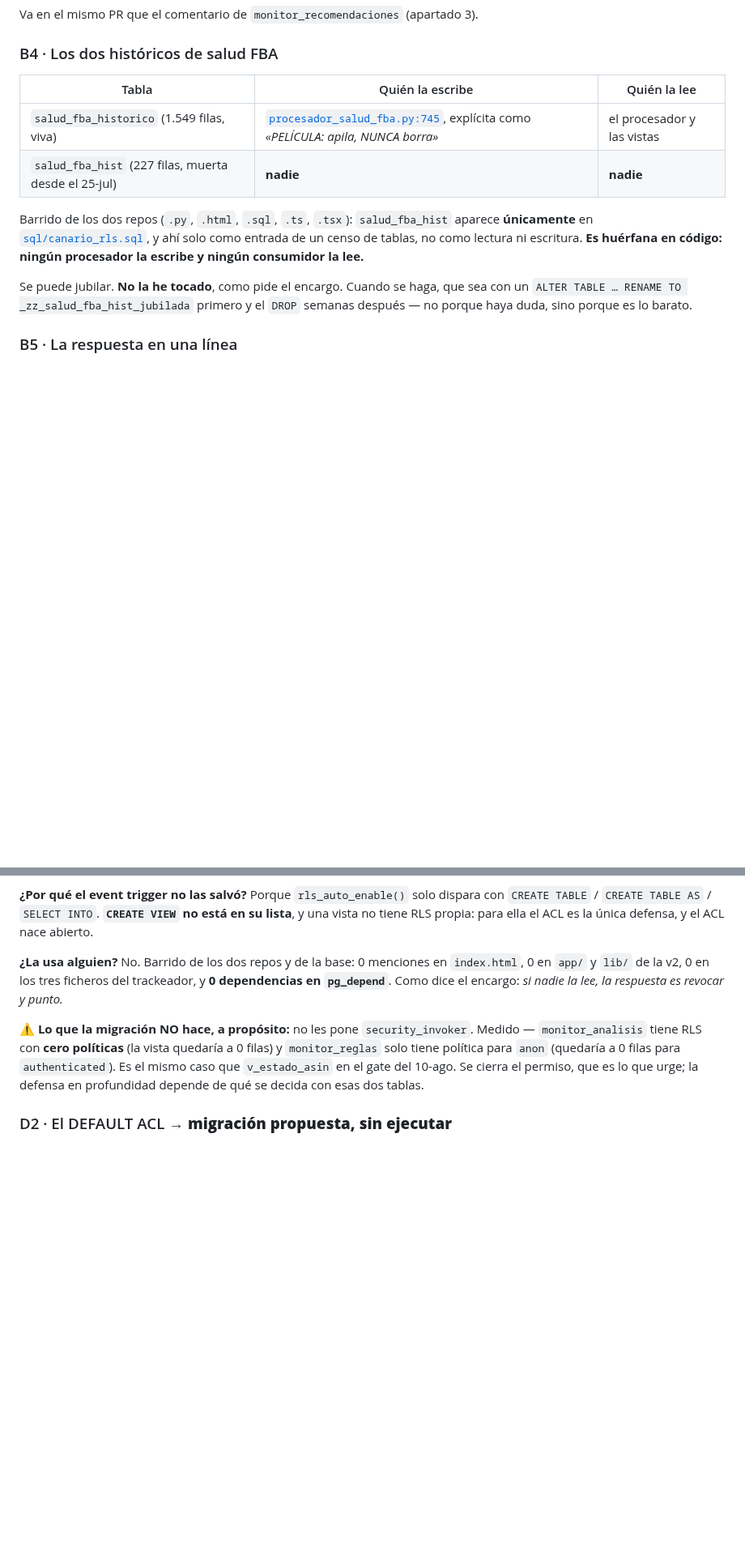
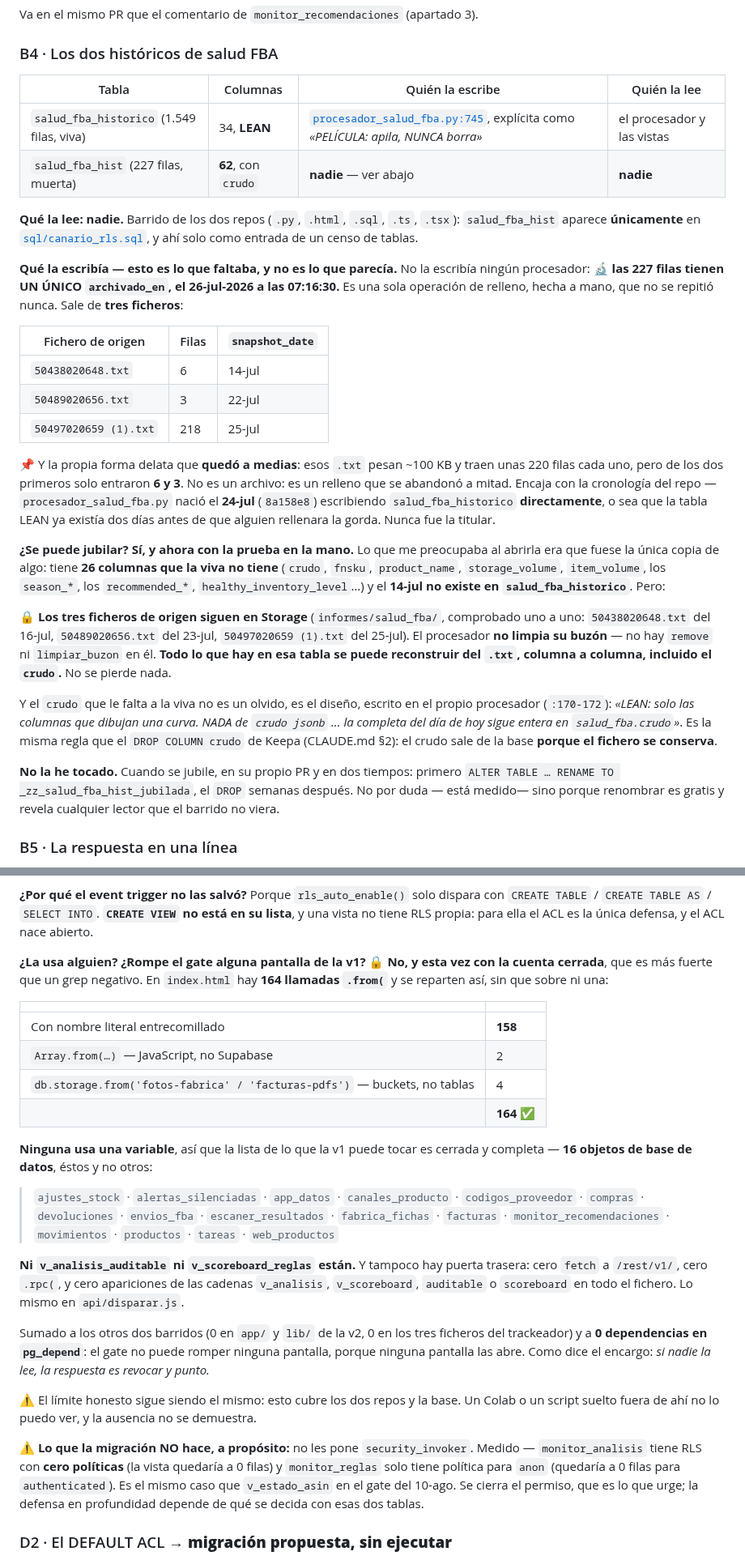
Before and after one commit to Moloka-Store/moloka-app, a Markdown page: RESPUESTA_ENCARGO_TRACKEADOR_11ago.md, 2 parts joined by grey strips. Shown at 81% size. Rendered like a GitHub page; blank space fills up the shorter version.

Commit message:
Cerrar las dos cosas que faltaban: barrido de las vistas y B4
1) El gate de D1 no rompe ninguna pantalla de la v1, y ahora con cuenta
   cerrada en vez de un grep negativo: index.html tiene 164 llamadas .from(
   = 158 literales + 2 Array.from (JS) + 4 db.storage.from (buckets).
   Ninguna usa variable, asi que la lista de lo que la v1 puede tocar es
   completa: 16 objetos, y ni v_analisis_auditable ni v_scoreboard_reglas
   estan. Cero fetch a /rest/v1/, cero .rpc(.

2) B4 abierto de verdad. salud_fba_hist NO la escribia ningun procesador:
   las 227 filas comparten UN solo archivado_en (26-jul 07:16:30), o sea
   una operacion manual unica que ademas quedo a medias (6 y 3 filas de
   ficheros que traen ~220). La LEAN salud_fba_historico ya existia desde
   el 24-jul: la gorda nunca fue la titular.

   Se puede jubilar, y no por descarte sino medido: tiene 26 columnas que
   la viva no tiene (incluido crudo) y el 14-jul solo existe ahi, PERO sus
   tres ficheros de origen siguen en informes/salud_fba/ y el procesador no
   limpia su buzon. Se reconstruye entera desde Storage.

Co-Authored-By: Claude Opus 5 <noreply@anthropic.com>

```diff
--- a/RESPUESTA_ENCARGO_TRACKEADOR_11ago.md
+++ b/RESPUESTA_ENCARGO_TRACKEADOR_11ago.md
@@ -240,19 +240,50 @@ Va en el mismo PR que el comentario de `monitor_recomendaciones` (apartado 3).
 
 ### B4 · Los dos históricos de salud FBA
 
-| Tabla | Quién la escribe | Quién la lee |
+| Tabla | Columnas | Quién la escribe | Quién la lee |
+|---|---|---|---|
+| `salud_fba_historico` (1.549 filas, viva) | 34, **LEAN** | [`procesador_salud_fba.py:745`](procesador_salud_fba.py), explícita como *«PELÍCULA: apila, NUNCA borra»* | el procesador y las vistas |
+| `salud_fba_hist` (227 filas, muerta) | **62**, con `crudo` | **nadie** — ver abajo | **nadie** |
+
+**Qué la lee: nadie.** Barrido de los dos repos (`.py`, `.html`, `.sql`, `.ts`, `.tsx`):
+`salud_fba_hist` aparece **únicamente** en [`sql/canario_rls.sql`](sql/canario_rls.sql), y ahí solo
+como entrada de un censo de tablas.
+
+**Qué la escribía — esto es lo que faltaba, y no es lo que parecía.** No la escribía ningún
+procesador: 🔬 **las 227 filas tienen UN ÚNICO `archivado_en`, el 26-jul-2026 a las 07:16:30.**
+Es una sola operación de relleno, hecha a mano, que no se repitió nunca. Sale de **tres ficheros**:
+
+| Fichero de origen | Filas | `snapshot_date` |
 |---|---|---|
-| `salud_fba_historico` (1.549 filas, viva) | [`procesador_salud_fba.py:745`](procesador_salud_fba.py), explícita como *«PELÍCULA: apila, NUNCA borra»* | el procesador y las vistas |
-| `salud_fba_hist` (227 filas, muerta desde el 25-jul) | **nadie** | **nadie** |
+| `50438020648.txt` | 6 | 14-jul |
+| `50489020656.txt` | 3 | 22-jul |
+| `50497020659 (1).txt` | 218 | 25-jul |
 
-Barrido de los dos repos (`.py`, `.html`, `.sql`, `.ts`, `.tsx`): `salud_fba_hist` aparece
-**únicamente** en [`sql/canario_rls.sql`](sql/canario_rls.sql), y ahí solo como entrada de un censo
-de tablas, no como lectura ni escritura. **Es huérfana en código: ningún procesador la escribe y
-ningún consumidor la lee.**
+📌 Y la propia forma delata que **quedó a medias**: esos `.txt` pesan ~100 KB y traen unas 220
+filas cada uno, pero de los dos primeros solo entraron **6 y 3**. No es un archivo: es un relleno
+que se abandonó a mitad. Encaja con la cronología del repo — `procesador_salud_fba.py` nació el
+**24-jul** (`8a158e8`) escribiendo `salud_fba_historico` **directamente**, o sea que la tabla LEAN
+ya existía dos días antes de que alguien rellenara la gorda. Nunca fue la titular.
 
-Se puede jubilar. **No la he tocado**, como pide el encargo. Cuando se haga, que sea con un
-`ALTER TABLE … RENAME TO _zz_salud_fba_hist_jubilada` primero y el `DROP` semanas después — no
-porque haya duda, sino porque es lo barato.
+**¿Se puede jubilar? Sí, y ahora con la prueba en la mano.** Lo que me preocupaba al abrirla era
+que fuese la única copia de algo: tiene **26 columnas que la viva no tiene** (`crudo`, `fnsku`,
+`product_name`, `storage_volume`, `item_volume`, los `season_*`, los `recommended_*`,
+`healthy_inventory_level`…) y el **14-jul no existe en `salud_fba_historico`**. Pero:
+
+🔒 **Los tres ficheros de origen siguen en Storage** (`informes/salud_fba/`, comprobado uno a uno:
+`50438020648.txt` del 16-jul, `50489020656.txt` del 23-jul, `50497020659 (1).txt` del 25-jul). El
+procesador **no limpia su buzón** — no hay `remove` ni `limpiar_buzon` en él. **Todo lo que hay en
+esa tabla se puede reconstruir del `.txt`, columna a columna, incluido el `crudo`.** No se pierde
+nada.
+
+Y el `crudo` que le falta a la viva no es un olvido, es el diseño, escrito en el propio procesador
+(`:170-172`): *«LEAN: solo las columnas que dibujan una curva. NADA de `crudo jsonb` … la completa
+del día de hoy sigue entera en `salud_fba.crudo`»*. Es la misma regla que el `DROP COLUMN crudo` de
+Keepa (CLAUDE.md §2): el crudo sale de la base **porque el fichero se conserva**.
+
+**No la he tocado.** Cuando se jubile, en su propio PR y en dos tiempos: primero
+`ALTER TABLE … RENAME TO _zz_salud_fba_hist_jubilada`, el `DROP` semanas después. No por duda —
+está medido— sino porque renombrar es gratis y revela cualquier lector que el barrido no viera.
 
 ### B5 · La respuesta en una línea
 
@@ -511,9 +542,34 @@ escrito a mano no se parece a eso — se parece a la cuarta, que lleva su `revok
 `CREATE TABLE` / `CREATE TABLE AS` / `SELECT INTO`. **`CREATE VIEW` no está en su lista**, y una
 vista no tiene RLS propia: para ella el ACL es la única defensa, y el ACL nace abierto.
 
-**¿La usa alguien?** No. Barrido de los dos repos y de la base: 0 menciones en `index.html`, 0 en
-`app/` y `lib/` de la v2, 0 en los tres ficheros del trackeador, y **0 dependencias en `pg_depend`**.
-Como dice el encargo: *si nadie la lee, la respuesta es revocar y punto.*
+**¿La usa alguien? ¿Rompe el gate alguna pantalla de la v1?** 🔒 **No, y esta vez con la cuenta
+cerrada**, que es más fuerte que un grep negativo. En `index.html` hay **164 llamadas `.from(`** y
+se reparten así, sin que sobre ni una:
+
+| | |
+|---|---|
+| Con nombre literal entrecomillado | **158** |
+| `Array.from(…)` — JavaScript, no Supabase | 2 |
+| `db.storage.from('fotos-fabrica' / 'facturas-pdfs')` — buckets, no tablas | 4 |
+| | **164** ✅ |
+
+**Ninguna usa una variable**, así que la lista de lo que la v1 puede tocar es cerrada y completa —
+**16 objetos de base de datos**, éstos y no otros:
+
+> `ajustes_stock` · `alertas_silenciadas` · `app_datos` · `canales_producto` · `codigos_proveedor` ·
+> `compras` · `devoluciones` · `envios_fba` · `escaner_resultados` · `fabrica_fichas` · `facturas` ·
+> `monitor_recomendaciones` · `movimientos` · `productos` · `tareas` · `web_productos`
+
+**Ni `v_analisis_auditable` ni `v_scoreboard_reglas` están.** Y tampoco hay puerta trasera: cero
+`fetch` a `/rest/v1/`, cero `.rpc(`, y cero apariciones de las cadenas `v_analisis`, `v_scoreboard`,
+`auditable` o `scoreboard` en todo el fichero. Lo mismo en `api/disparar.js`.
+
+Sumado a los otros dos barridos (0 en `app/` y `lib/` de la v2, 0 en los tres ficheros del
+trackeador) y a **0 dependencias en `pg_depend`**: el gate no puede romper ninguna pantalla, porque
+ninguna pantalla las abre. Como dice el encargo: *si nadie la lee, la respuesta es revocar y punto.*
+
+⚠️ El límite honesto sigue siendo el mismo: esto cubre los dos repos y la base. Un Colab o un
+script suelto fuera de ahí no lo puedo ver, y la ausencia no se demuestra.
 
 **⚠️ Lo que la migración NO hace, a propósito:** no les pone `security_invoker`. Medido —
 `monitor_analisis` tiene RLS con **cero políticas** (la vista quedaría a 0 filas) y `monitor_reglas`
```
Also changed, not shown: other parts of RESPUESTA_ENCARGO_TRACKEADOR_11ago.md (+9 -4 lines).
